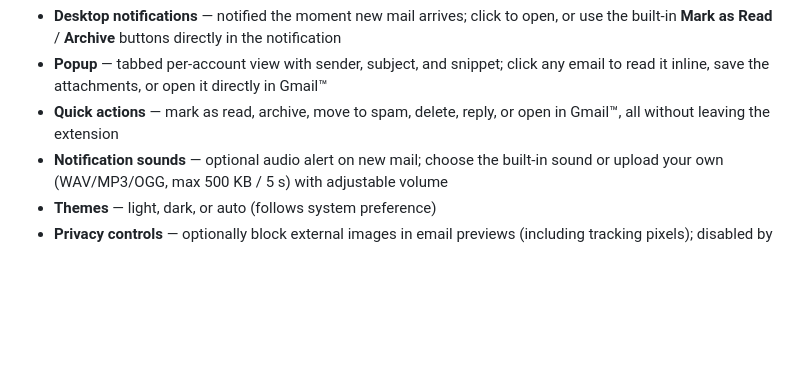
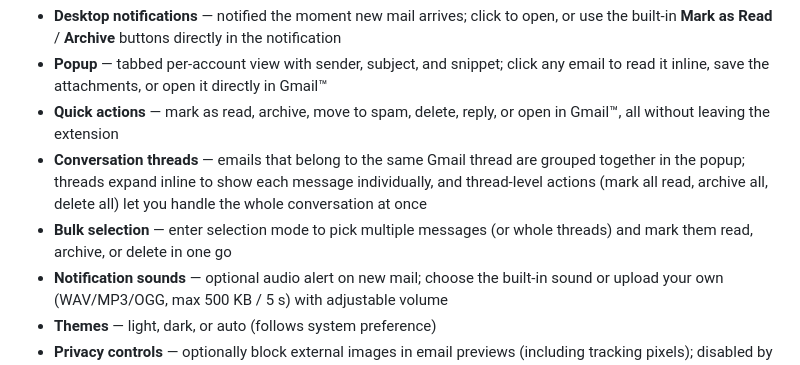
Before and after one commit to bartekmp/geething, a Markdown page: README.md, the part around the change. Drawn GitHub-style; blank space fills up the shorter version.

Commit message:
docs: update README

```diff
--- a/README.md
+++ b/README.md
@@ -18,6 +18,8 @@ A browser extension for multi-account Gmail™ notifications. Get a badge counte
 - **Desktop notifications** — notified the moment new mail arrives; click to open, or use the built-in **Mark as Read** / **Archive** buttons directly in the notification
 - **Popup** — tabbed per-account view with sender, subject, and snippet; click any email to read it inline, save the attachments, or open it directly in Gmail™
 - **Quick actions** — mark as read, archive, move to spam, delete, reply, or open in Gmail™, all without leaving the extension
+- **Conversation threads** — emails that belong to the same Gmail thread are grouped together in the popup; threads expand inline to show each message individually, and thread-level actions (mark all read, archive all, delete all) let you handle the whole conversation at once
+- **Bulk selection** — enter selection mode to pick multiple messages (or whole threads) and mark them read, archive, or delete in one go
 - **Notification sounds** — optional audio alert on new mail; choose the built-in sound or upload your own (WAV/MP3/OGG, max 500 KB / 5 s) with adjustable volume
 - **Themes** — light, dark, or auto (follows system preference)
 - **Privacy controls** — optionally block external images in email previews (including tracking pixels); disabled by default so images load normally
```
